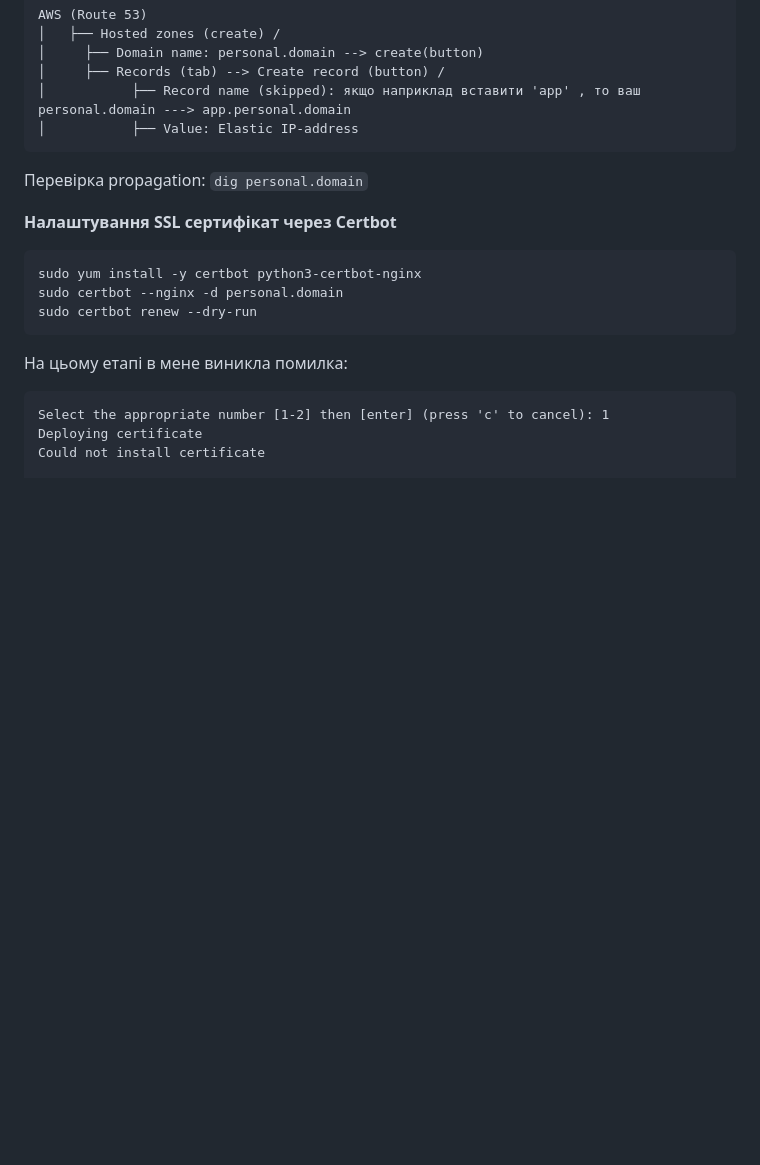
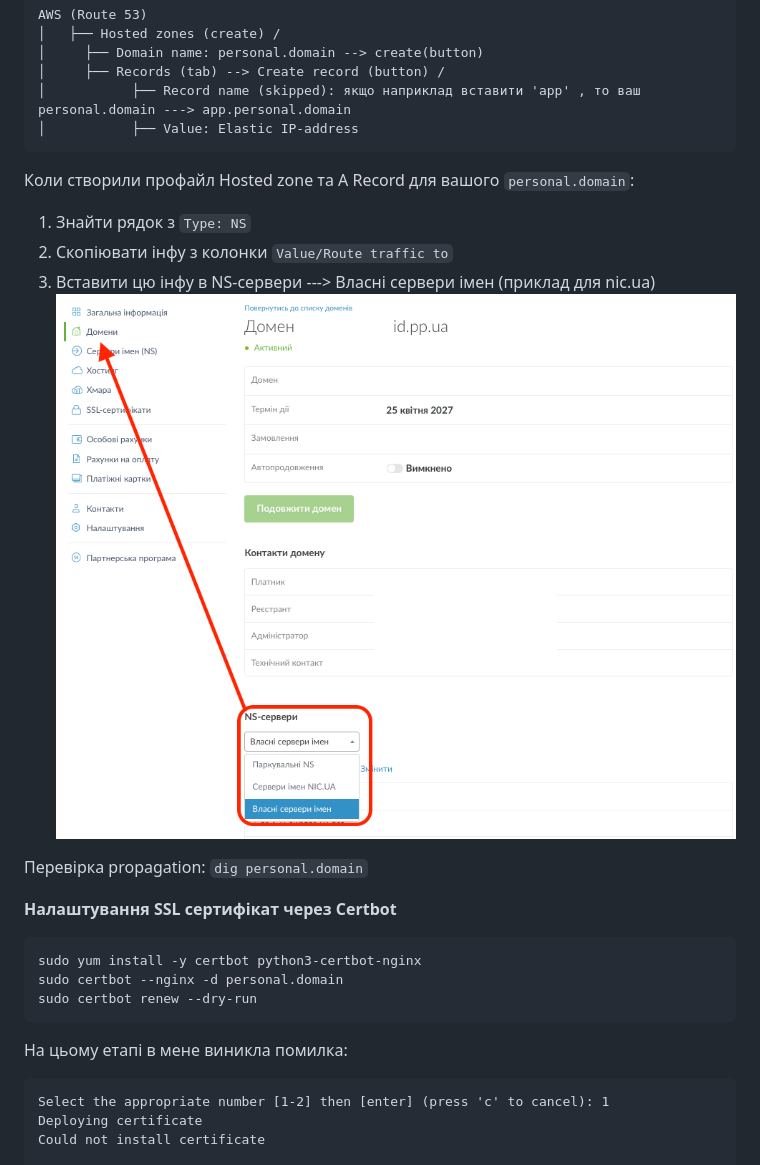
Before and after one commit to distefano119ua/itoutposts, a Markdown page: INT26-20/README.md, the part around one of its changes. GitHub-like rendering; pictures changed too: INT26-20/screenshots/image1.png (added); blank space fills up the shorter version.

````diff
--- a/INT26-20/README.md
+++ b/INT26-20/README.md
@@ -205,6 +205,13 @@ AWS (Route 53)
 │           ├── Record name (skipped): якщо наприклад вставити 'app' , то ваш personal.domain ---> app.personal.domain
 │           ├── Value: Elastic IP-address
 ```
+
+Коли створили профайл Hosted zone та A Record для вашого `personal.domain`:<br>
+1. Знайти рядок з `Type: NS`<br>
+2. Скопіювати інфу з колонки `Value/Route traffic to`<br>
+3. Вставити цю інфу в NS-сервери ---> Власні сервери імен (приклад для nic.ua)<br>
+![alt text](screenshots/image1.png)
+
 Перевірка propagation: `dig personal.domain`
 
 **Налаштування SSL сертифікат через Certbot**
````
Also changed, not shown: other parts of INT26-20/README.md (+32 -1 lines).
